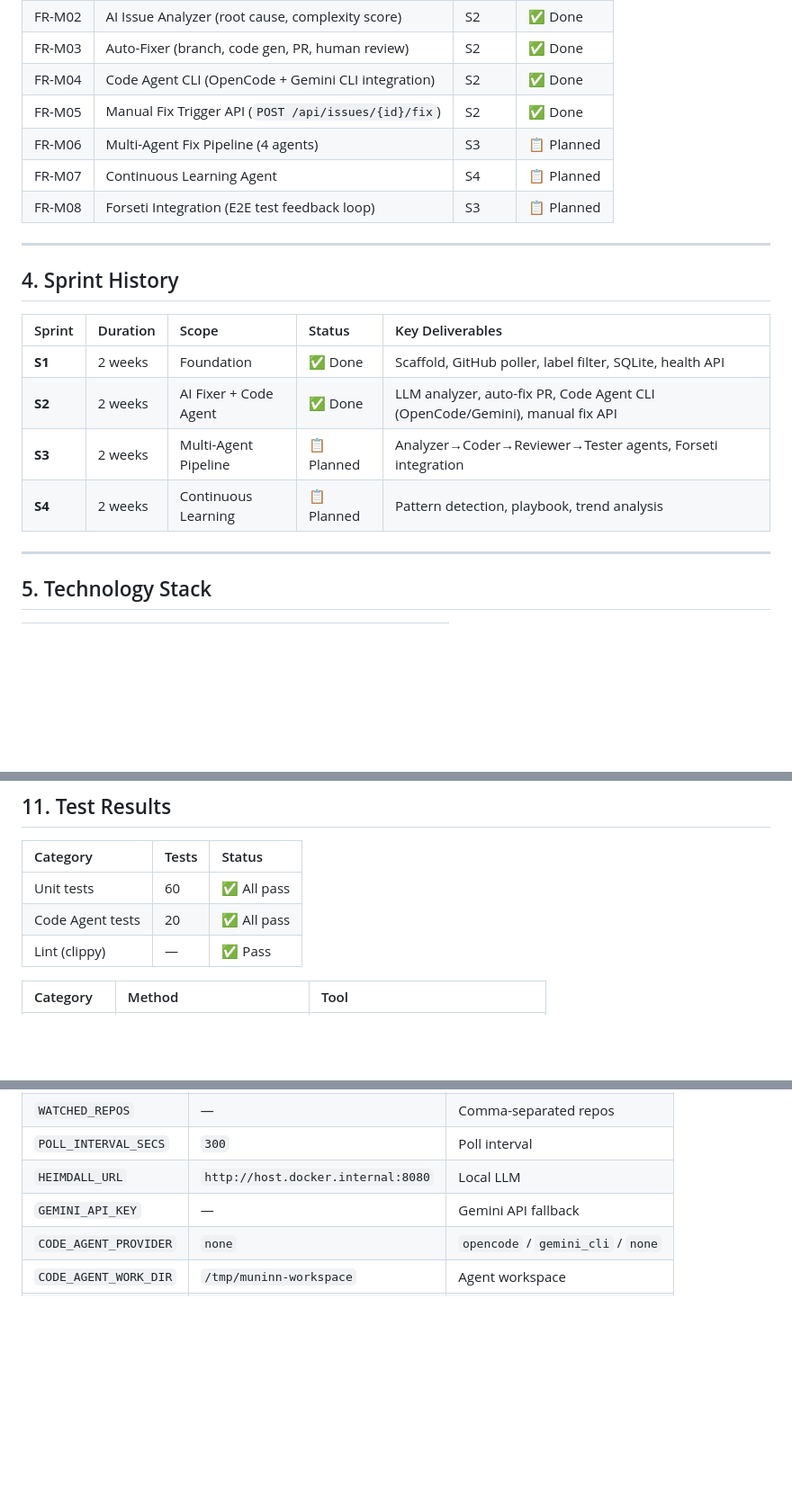
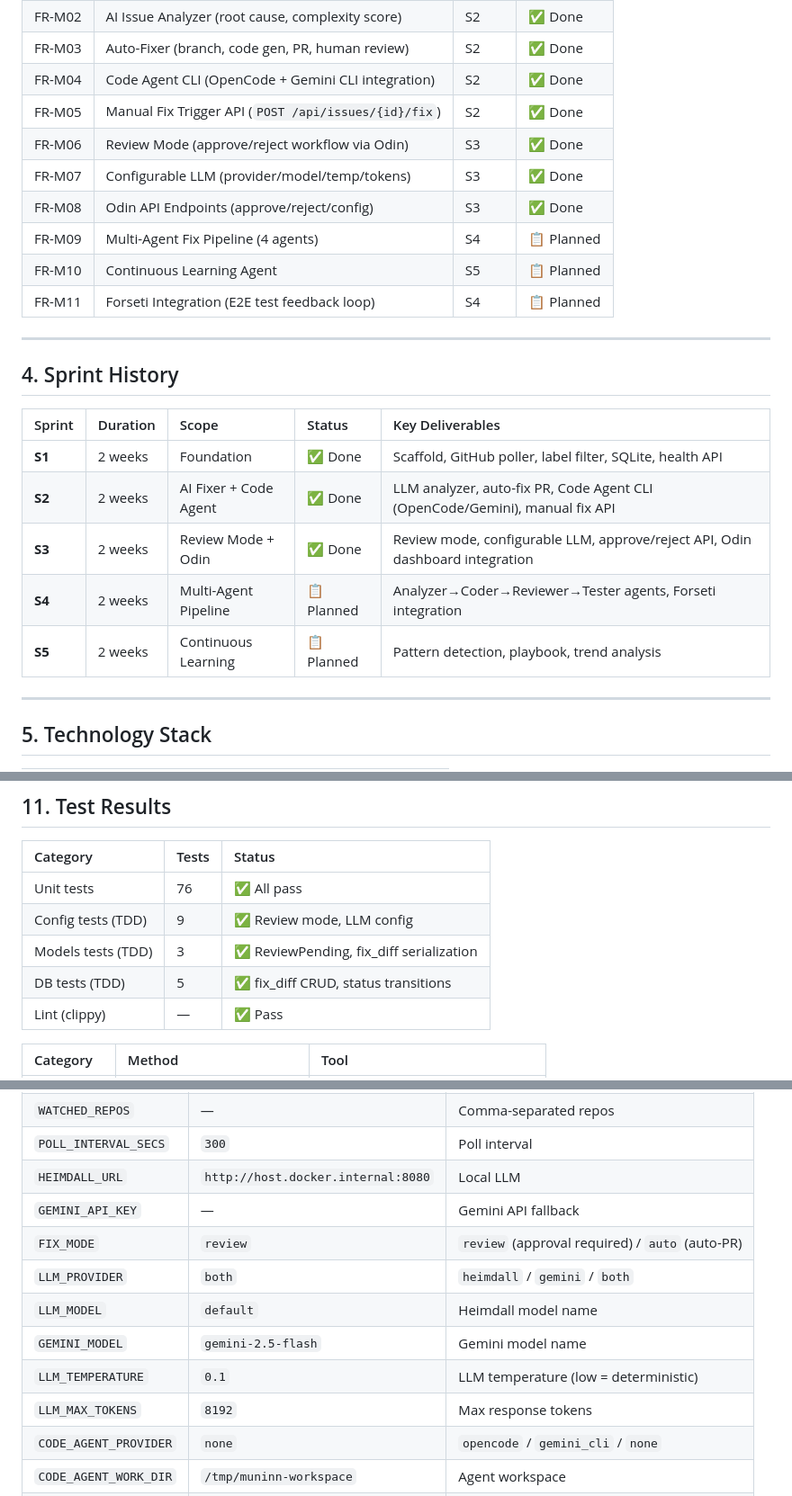
Before and after one commit to MegaWiz-Dev-Team/Muninn, a Markdown page: docs/iso_29110/SI_01_Implementation_Report.md, 3 parts joined by grey strips. Shown at 90% size. GitHub-like rendering; blank space fills up the shorter version.

Commit message:
docs: update SI-01 v0.3.0 — review mode, 76 tests, Odin API (ISO 29110)
- FR-M06/07/08: review mode, configurable LLM, Odin endpoints
- Sprint 3 completed. 6 new env vars, 3 new API endpoints.
- 76 tests (17 new TDD tests)

```diff
--- a/docs/iso_29110/SI_01_Implementation_Report.md
+++ b/docs/iso_29110/SI_01_Implementation_Report.md
@@ -64,9 +64,12 @@ flowchart TB
 | FR-M03 | Auto-Fixer (branch, code gen, PR, human review) | S2 | ✅ Done |
 | FR-M04 | Code Agent CLI (OpenCode + Gemini CLI integration) | S2 | ✅ Done |
 | FR-M05 | Manual Fix Trigger API (`POST /api/issues/{id}/fix`) | S2 | ✅ Done |
-| FR-M06 | Multi-Agent Fix Pipeline (4 agents) | S3 | 📋 Planned |
-| FR-M07 | Continuous Learning Agent | S4 | 📋 Planned |
-| FR-M08 | Forseti Integration (E2E test feedback loop) | S3 | 📋 Planned |
+| FR-M06 | Review Mode (approve/reject workflow via Odin) | S3 | ✅ Done |
+| FR-M07 | Configurable LLM (provider/model/temp/tokens) | S3 | ✅ Done |
+| FR-M08 | Odin API Endpoints (approve/reject/config) | S3 | ✅ Done |
+| FR-M09 | Multi-Agent Fix Pipeline (4 agents) | S4 | 📋 Planned |
+| FR-M10 | Continuous Learning Agent | S5 | 📋 Planned |
+| FR-M11 | Forseti Integration (E2E test feedback loop) | S4 | 📋 Planned |
 
 ---
 
@@ -76,8 +79,9 @@ flowchart TB
 |:--|:--|:--|:--|:--|
 | **S1** | 2 weeks | Foundation | ✅ Done | Scaffold, GitHub poller, label filter, SQLite, health API |
 | **S2** | 2 weeks | AI Fixer + Code Agent | ✅ Done | LLM analyzer, auto-fix PR, Code Agent CLI (OpenCode/Gemini), manual fix API |
-| **S3** | 2 weeks | Multi-Agent Pipeline | 📋 Planned | Analyzer→Coder→Reviewer→Tester agents, Forseti integration |
-| **S4** | 2 weeks | Continuous Learning | 📋 Planned | Pattern detection, playbook, trend analysis |
+| **S3** | 2 weeks | Review Mode + Odin | ✅ Done | Review mode, configurable LLM, approve/reject API, Odin dashboard integration |
+| **S4** | 2 weeks | Multi-Agent Pipeline | 📋 Planned | Analyzer→Coder→Reviewer→Tester agents, Forseti integration |
+| **S5** | 2 weeks | Continuous Learning | 📋 Planned | Pattern detection, playbook, trend analysis |
 
 ---
 
@@ -188,8 +195,10 @@ flowchart LR
 
 | Category | Tests | Status |
 |:--|:--|:--|
-| Unit tests | 60 | ✅ All pass |
-| Code Agent tests | 20 | ✅ All pass |
+| Unit tests | 76 | ✅ All pass |
+| Config tests (TDD) | 9 | ✅ Review mode, LLM config |
+| Models tests (TDD) | 3 | ✅ ReviewPending, fix_diff serialization |
+| DB tests (TDD) | 5 | ✅ fix_diff CRUD, status transitions |
 | Lint (clippy) | — | ✅ Pass |
 
 | Category | Method | Tool |
@@ -212,6 +221,12 @@ flowchart LR
 | `POLL_INTERVAL_SECS` | `300` | Poll interval |
 | `HEIMDALL_URL` | `http://host.docker.internal:8080` | Local LLM |
 | `GEMINI_API_KEY` | — | Gemini API fallback |
+| `FIX_MODE` | `review` | `review` (approval required) / `auto` (auto-PR) |
+| `LLM_PROVIDER` | `both` | `heimdall` / `gemini` / `both` |
+| `LLM_MODEL` | `default` | Heimdall model name |
+| `GEMINI_MODEL` | `gemini-2.5-flash` | Gemini model name |
+| `LLM_TEMPERATURE` | `0.1` | LLM temperature (low = deterministic) |
+| `LLM_MAX_TOKENS` | `8192` | Max response tokens |
 | `CODE_AGENT_PROVIDER` | `none` | `opencode` / `gemini_cli` / `none` |
 | `CODE_AGENT_WORK_DIR` | `/tmp/muninn-workspace` | Agent workspace |
 | `CODE_AGENT_TIMEOUT` | `300` | Agent timeout (secs) |
```
Also changed, not shown: other parts of docs/iso_29110/SI_01_Implementation_Report.md (+8 -5 lines).
